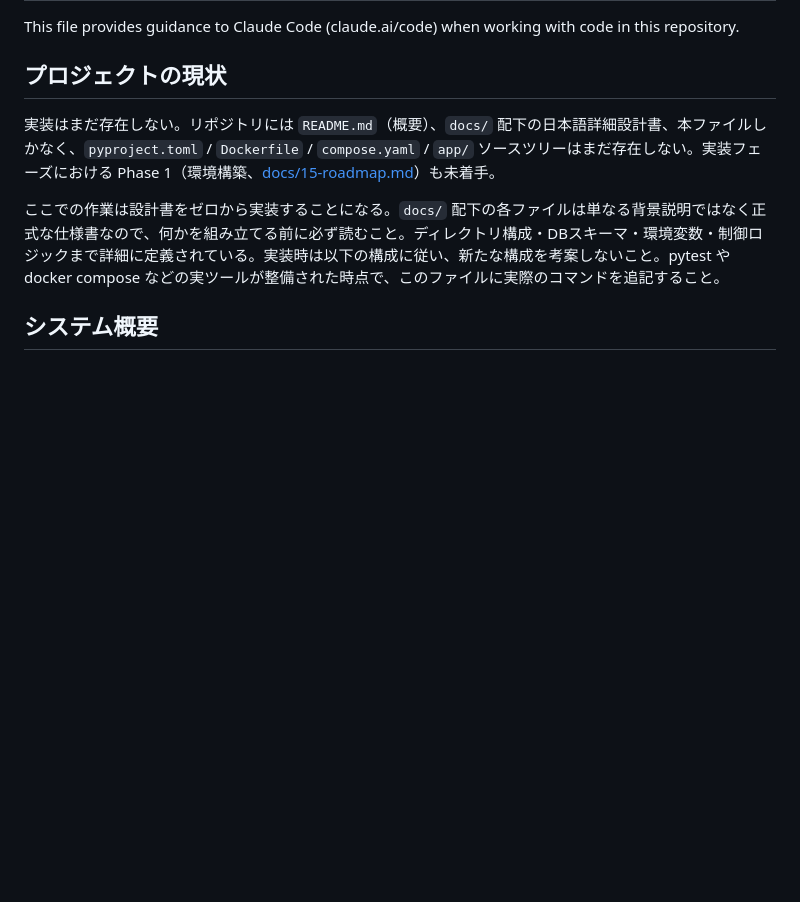
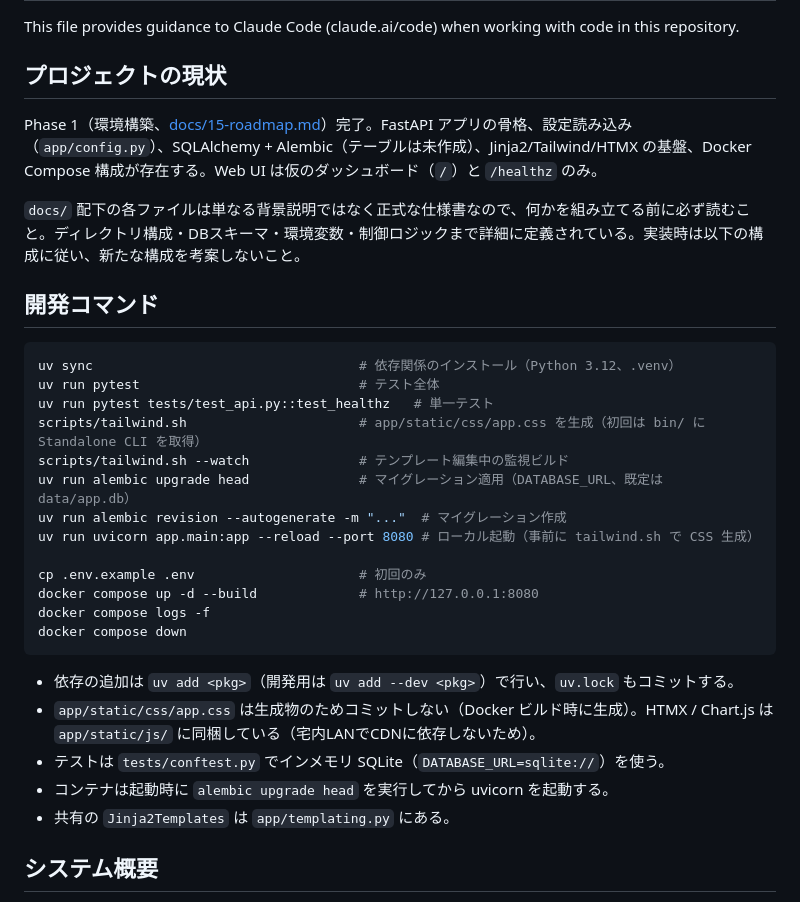
Before and after one commit to yuta-takahashi1996/looop-smart-plug-controll, a Markdown page: CLAUDE.md, the part around the change. Drawn GitHub-style; blank space fills up the shorter version.

Commit message:
docs: 開発・起動コマンドをCLAUDE.mdとREADMEに追記 (#1)
Co-Authored-By: Claude Opus 5.5 <noreply@anthropic.com>

````diff
--- a/CLAUDE.md
+++ b/CLAUDE.md
@@ -4,9 +4,33 @@ This file provides guidance to Claude Code (claude.ai/code) when working with co
 
 ## プロジェクトの現状
 
-実装はまだ存在しない。リポジトリには `README.md`（概要）、`docs/` 配下の日本語詳細設計書、本ファイルしかなく、`pyproject.toml` / `Dockerfile` / `compose.yaml` / `app/` ソースツリーはまだ存在しない。実装フェーズにおける Phase 1（環境構築、[docs/15-roadmap.md](docs/15-roadmap.md)）も未着手。
+Phase 1（環境構築、[docs/15-roadmap.md](docs/15-roadmap.md)）完了。FastAPI アプリの骨格、設定読み込み（`app/config.py`）、SQLAlchemy + Alembic（テーブルは未作成）、Jinja2/Tailwind/HTMX の基盤、Docker Compose 構成が存在する。Web UI は仮のダッシュボード（`/`）と `/healthz` のみ。
 
-ここでの作業は設計書をゼロから実装することになる。`docs/` 配下の各ファイルは単なる背景説明ではなく正式な仕様書なので、何かを組み立てる前に必ず読むこと。ディレクトリ構成・DBスキーマ・環境変数・制御ロジックまで詳細に定義されている。実装時は以下の構成に従い、新たな構成を考案しないこと。pytest や docker compose などの実ツールが整備された時点で、このファイルに実際のコマンドを追記すること。
+`docs/` 配下の各ファイルは単なる背景説明ではなく正式な仕様書なので、何かを組み立てる前に必ず読むこと。ディレクトリ構成・DBスキーマ・環境変数・制御ロジックまで詳細に定義されている。実装時は以下の構成に従い、新たな構成を考案しないこと。
+
+## 開発コマンド
+
+```bash
+uv sync                                  # 依存関係のインストール（Python 3.12、.venv）
+uv run pytest                            # テスト全体
+uv run pytest tests/test_api.py::test_healthz   # 単一テスト
+scripts/tailwind.sh                      # app/static/css/app.css を生成（初回は bin/ に Standalone CLI を取得）
+scripts/tailwind.sh --watch              # テンプレート編集中の監視ビルド
+uv run alembic upgrade head              # マイグレーション適用（DATABASE_URL、既定は data/app.db）
+uv run alembic revision --autogenerate -m "..."  # マイグレーション作成
+uv run uvicorn app.main:app --reload --port 8080 # ローカル起動（事前に tailwind.sh で CSS 生成）
+
+cp .env.example .env                     # 初回のみ
+docker compose up -d --build             # http://127.0.0.1:8080
+docker compose logs -f
+docker compose down
+```
+
+- 依存の追加は `uv add <pkg>`（開発用は `uv add --dev <pkg>`）で行い、`uv.lock` もコミットする。
+- `app/static/css/app.css` は生成物のためコミットしない（Docker ビルド時に生成）。HTMX / Chart.js は `app/static/js/` に同梱している（宅内LANでCDNに依存しないため）。
+- テストは `tests/conftest.py` でインメモリ SQLite（`DATABASE_URL=sqlite://`）を使う。
+- コンテナは起動時に `alembic upgrade head` を実行してから uvicorn を起動する。
+- 共有の `Jinja2Templates` は `app/templating.py` にある。
 
 ## システム概要
 
````
Also changed, not shown: README.md (+20 -1 lines).
